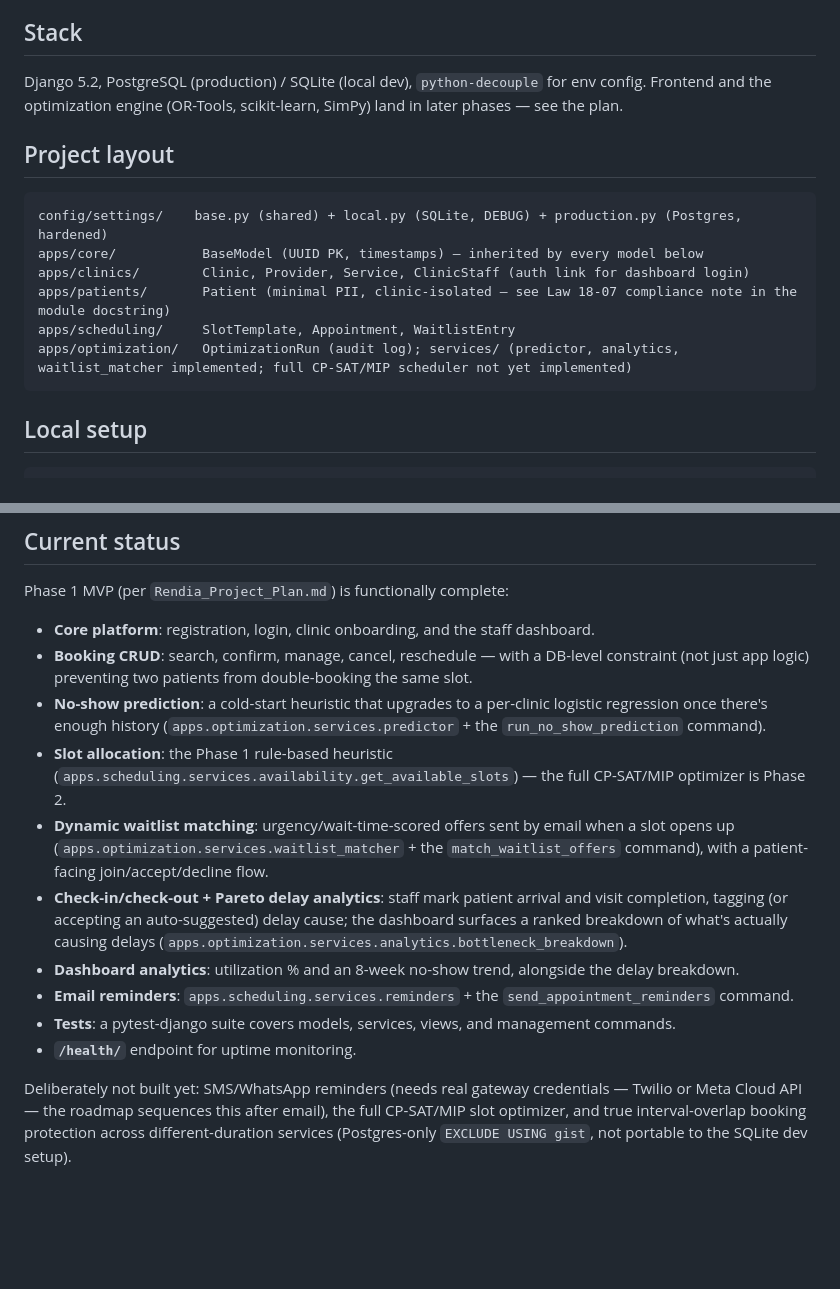
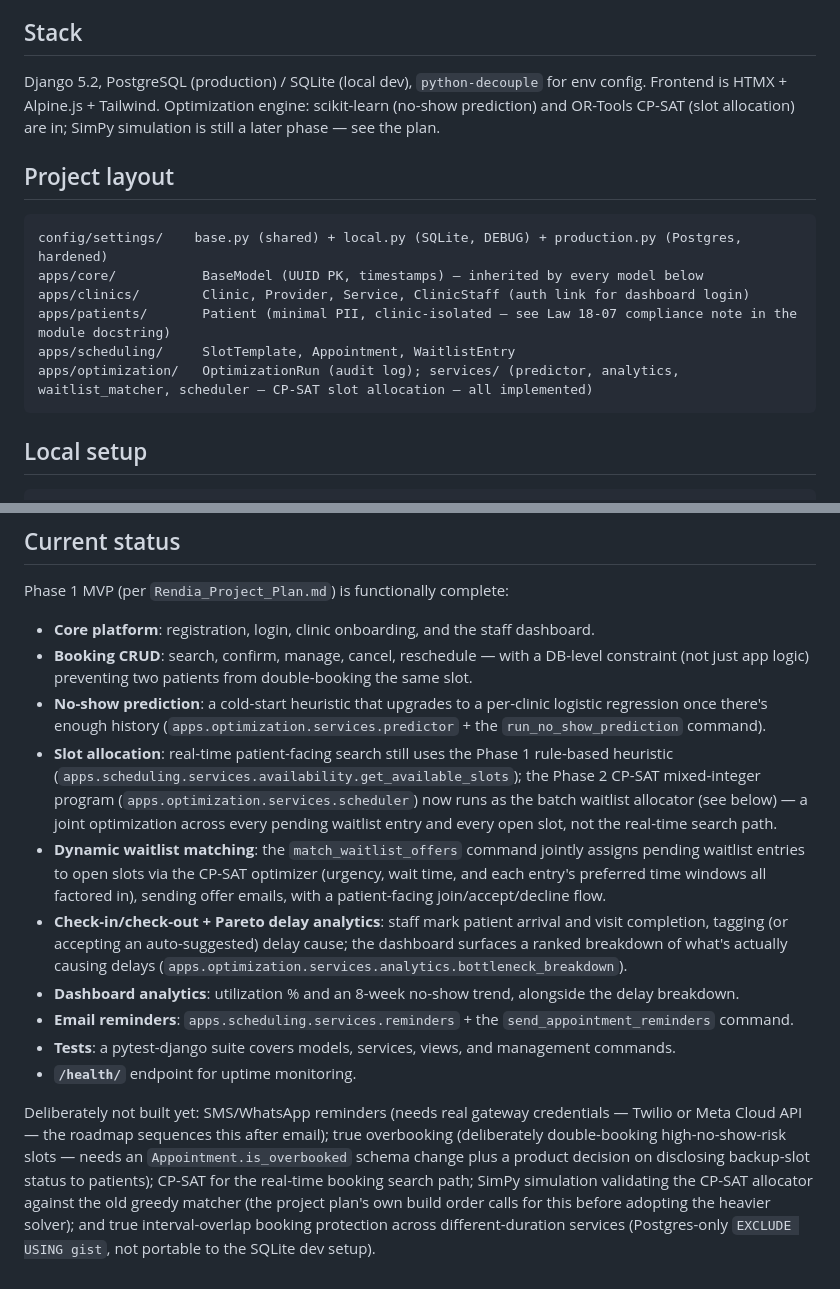
Before and after one commit to MoumenHouma/med-SaaS, a Markdown page: README.md, 2 parts joined by grey strips. Rendered like a GitHub page; blank space fills up the shorter version.

Commit message:
docs: update README for the CP-SAT slot allocation optimizer
Reflects that apps.optimization.services.scheduler now exists and
powers match_waitlist_offers as a batch joint optimization, while
clarifying it does not touch the real-time booking search path. Also
lists the specific deferred pieces (true overbooking, SimPy
validation, CP-SAT for real-time search) instead of a generic
"not yet implemented."

Co-Authored-By: Claude Sonnet 5 <noreply@anthropic.com>

````diff
--- a/README.md
+++ b/README.md
@@ -4,7 +4,7 @@ Appointment & patient-flow optimization for independent clinics in Algeria. See
 
 ## Stack
 
-Django 5.2, PostgreSQL (production) / SQLite (local dev), `python-decouple` for env config. Frontend and the optimization engine (OR-Tools, scikit-learn, SimPy) land in later phases — see the plan.
+Django 5.2, PostgreSQL (production) / SQLite (local dev), `python-decouple` for env config. Frontend is HTMX + Alpine.js + Tailwind. Optimization engine: scikit-learn (no-show prediction) and OR-Tools CP-SAT (slot allocation) are in; SimPy simulation is still a later phase — see the plan.
 
 ## Project layout
 
@@ -14,7 +14,7 @@ apps/core/           BaseModel (UUID PK, timestamps) — inherited by every mode
 apps/clinics/        Clinic, Provider, Service, ClinicStaff (auth link for dashboard login)
 apps/patients/       Patient (minimal PII, clinic-isolated — see Law 18-07 compliance note in the module docstring)
 apps/scheduling/     SlotTemplate, Appointment, WaitlistEntry
-apps/optimization/   OptimizationRun (audit log); services/ (predictor, analytics, waitlist_matcher implemented; full CP-SAT/MIP scheduler not yet implemented)
+apps/optimization/   OptimizationRun (audit log); services/ (predictor, analytics, waitlist_matcher, scheduler — CP-SAT slot allocation — all implemented)
 ```
 
 ## Local setup
@@ -38,12 +38,12 @@ Phase 1 MVP (per `Rendia_Project_Plan.md`) is functionally complete:
 - **Core platform**: registration, login, clinic onboarding, and the staff dashboard.
 - **Booking CRUD**: search, confirm, manage, cancel, reschedule — with a DB-level constraint (not just app logic) preventing two patients from double-booking the same slot.
 - **No-show prediction**: a cold-start heuristic that upgrades to a per-clinic logistic regression once there's enough history (`apps.optimization.services.predictor` + the `run_no_show_prediction` command).
-- **Slot allocation**: the Phase 1 rule-based heuristic (`apps.scheduling.services.availability.get_available_slots`) — the full CP-SAT/MIP optimizer is Phase 2.
-- **Dynamic waitlist matching**: urgency/wait-time-scored offers sent by email when a slot opens up (`apps.optimization.services.waitlist_matcher` + the `match_waitlist_offers` command), with a patient-facing join/accept/decline flow.
+- **Slot allocation**: real-time patient-facing search still uses the Phase 1 rule-based heuristic (`apps.scheduling.services.availability.get_available_slots`); the Phase 2 CP-SAT mixed-integer program (`apps.optimization.services.scheduler`) now runs as the batch waitlist allocator (see below) — a joint optimization across every pending waitlist entry and every open slot, not the real-time search path.
+- **Dynamic waitlist matching**: the `match_waitlist_offers` command jointly assigns pending waitlist entries to open slots via the CP-SAT optimizer (urgency, wait time, and each entry's preferred time windows all factored in), sending offer emails, with a patient-facing join/accept/decline flow.
 - **Check-in/check-out + Pareto delay analytics**: staff mark patient arrival and visit completion, tagging (or accepting an auto-suggested) delay cause; the dashboard surfaces a ranked breakdown of what's actually causing delays (`apps.optimization.services.analytics.bottleneck_breakdown`).
 - **Dashboard analytics**: utilization % and an 8-week no-show trend, alongside the delay breakdown.
 - **Email reminders**: `apps.scheduling.services.reminders` + the `send_appointment_reminders` command.
 - **Tests**: a pytest-django suite covers models, services, views, and management commands.
 - **`/health/`** endpoint for uptime monitoring.
 
-Deliberately not built yet: SMS/WhatsApp reminders (needs real gateway credentials — Twilio or Meta Cloud API — the roadmap sequences this after email), the full CP-SAT/MIP slot optimizer, and true interval-overlap booking protection across different-duration services (Postgres-only `EXCLUDE USING gist`, not portable to the SQLite dev setup).
+Deliberately not built yet: SMS/WhatsApp reminders (needs real gateway credentials — Twilio or Meta Cloud API — the roadmap sequences this after email); true overbooking (deliberately double-booking high-no-show-risk slots — needs an `Appointment.is_overbooked` schema change plus a product decision on disclosing backup-slot status to patients); CP-SAT for the real-time booking search path; SimPy simulation validating the CP-SAT allocator against the old greedy matcher (the project plan's own build order calls for this before adopting the heavier solver); and true interval-overlap booking protection across different-duration services (Postgres-only `EXCLUDE USING gist`, not portable to the SQLite dev setup).
````
